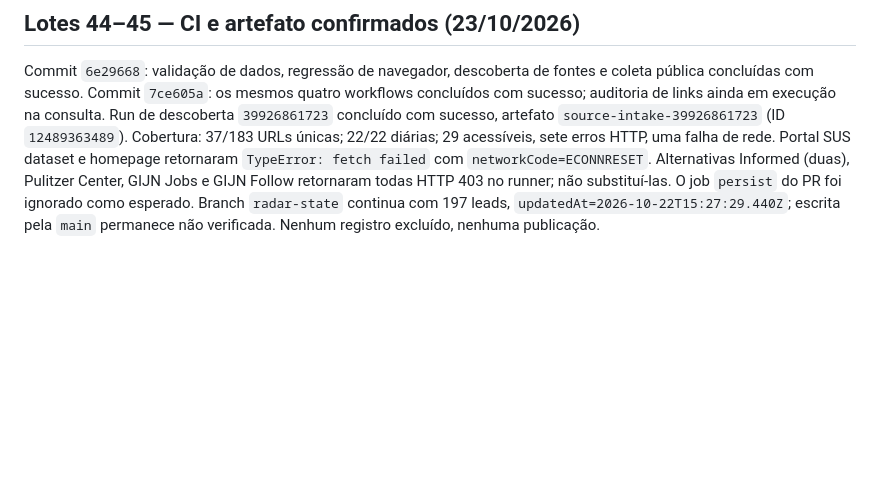
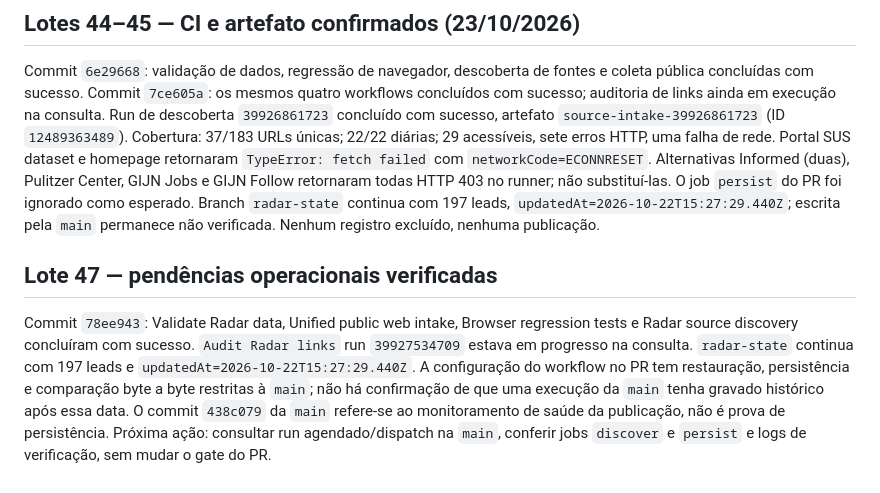
Before and after one commit to r4chelxx/radar-plot-publico, a Markdown page: audits/editorial-sources-2026-10-22.md, the part around the change. Rendered like a GitHub page; blank space fills up the shorter version.

Commit message:
Document main-only persistence verification gap and link audit status

```diff
--- a/audits/editorial-sources-2026-10-22.md
+++ b/audits/editorial-sources-2026-10-22.md
@@ -309,3 +309,8 @@ Run `39925380556` concluído com sucesso; job `persist` **skipped** corretamente
 ## Lotes 44–45 — CI e artefato confirmados (23/10/2026)
 
 Commit `6e29668`: validação de dados, regressão de navegador, descoberta de fontes e coleta pública concluídas com sucesso. Commit `7ce605a`: os mesmos quatro workflows concluídos com sucesso; auditoria de links ainda em execução na consulta. Run de descoberta `39926861723` concluído com sucesso, artefato `source-intake-39926861723` (ID `12489363489`). Cobertura: 37/183 URLs únicas; 22/22 diárias; 29 acessíveis, sete erros HTTP, uma falha de rede. Portal SUS dataset e homepage retornaram `TypeError: fetch failed` com `networkCode=ECONNRESET`. Alternativas Informed (duas), Pulitzer Center, GIJN Jobs e GIJN Follow retornaram todas HTTP 403 no runner; não substituí-las. O job `persist` do PR foi ignorado como esperado. Branch `radar-state` continua com 197 leads, `updatedAt=2026-10-22T15:27:29.440Z`; escrita pela `main` permanece não verificada. Nenhum registro excluído, nenhuma publicação.
+
+
+## Lote 47 — pendências operacionais verificadas
+
+Commit `78ee943`: Validate Radar data, Unified public web intake, Browser regression tests e Radar source discovery concluíram com sucesso. `Audit Radar links` run `39927534709` estava em progresso na consulta. `radar-state` continua com 197 leads e `updatedAt=2026-10-22T15:27:29.440Z`. A configuração do workflow no PR tem restauração, persistência e comparação byte a byte restritas à `main`; não há confirmação de que uma execução da `main` tenha gravado histórico após essa data. O commit `438c079` da `main` refere-se ao monitoramento de saúde da publicação, não é prova de persistência. Próxima ação: consultar run agendado/dispatch na `main`, conferir jobs `discover` e `persist` e logs de verificação, sem mudar o gate do PR.
```
